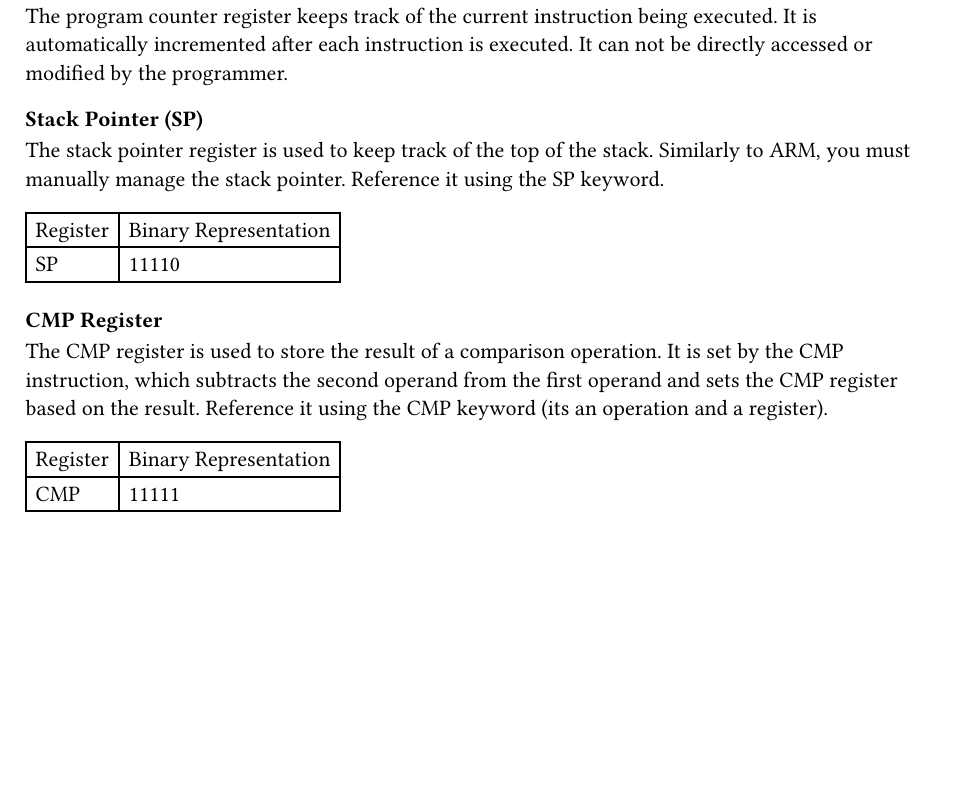
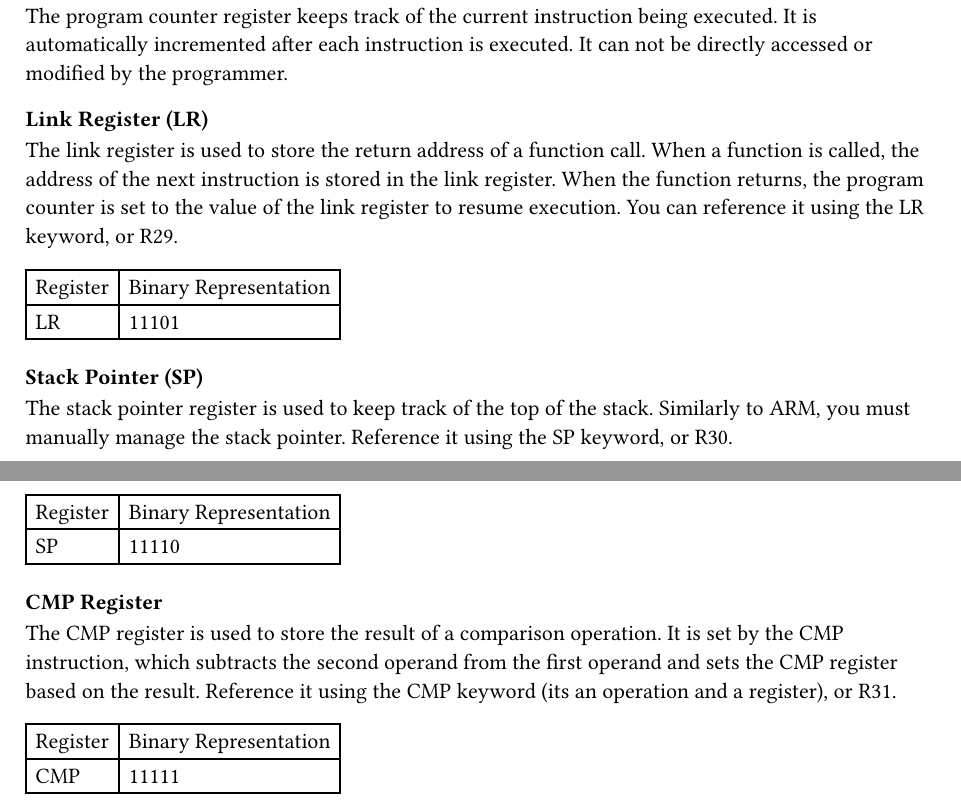
Before and after one commit to aschombe/microRISC, a Typst document (docs/sections/section1.typ, which reads docs/sections/section1/subsection1-1.typ): part of page 1 of 2 before the commit and two parts of pages 1 and 2 of 2 after it, the two joined at a grey line, cut so that both start at the same text, the shorter picture padded with empty space. Compiled offline with Typst 0.15.

Commit message:
Readded BL and RET, and designated R29 as the LR

```diff
--- a/docs/sections/section1/subsection1-1.typ
+++ b/docs/sections/section1/subsection1-1.typ
@@ -82,9 +82,23 @@ The general purpose registers are used to store data and perform arithmetic oper
 
 The program counter register keeps track of the current instruction being executed. It is automatically incremented after each instruction is executed. It can not be directly accessed or modified by the programmer.
 
+=== Link Register (LR)
+
+The link register is used to store the return address of a function call. When a function is called, the address of the next instruction is stored in the link register. When the function returns, the program counter is set to the value of the link register to resume execution. You can reference it using the LR keyword, or R29.
+
+#table(
+  columns: 2,
+  table.header(
+    [Register],
+    [Binary Representation],
+  ),
+  [LR],
+  [11101],
+)
+
 === Stack Pointer (SP)
 
-The stack pointer register is used to keep track of the top of the stack. Similarly to ARM, you must manually manage the stack pointer. Reference it using the SP keyword.
+The stack pointer register is used to keep track of the top of the stack. Similarly to ARM, you must manually manage the stack pointer. Reference it using the SP keyword, or R30.
 
 #table(
   columns: 2,
@@ -98,7 +112,7 @@ The stack pointer register is used to keep track of the top of the stack. Simila
 
 === CMP Register
 
-The CMP register is used to store the result of a comparison operation. It is set by the CMP instruction, which subtracts the second operand from the first operand and sets the CMP register based on the result. Reference it using the CMP keyword (its an operation and a register).
+The CMP register is used to store the result of a comparison operation. It is set by the CMP instruction, which subtracts the second operand from the first operand and sets the CMP register based on the result. Reference it using the CMP keyword (its an operation and a register), or R31.
 
 #table(
   columns: 2,
```
Also changed, not shown: docs/manual.pdf, 1 other file.
